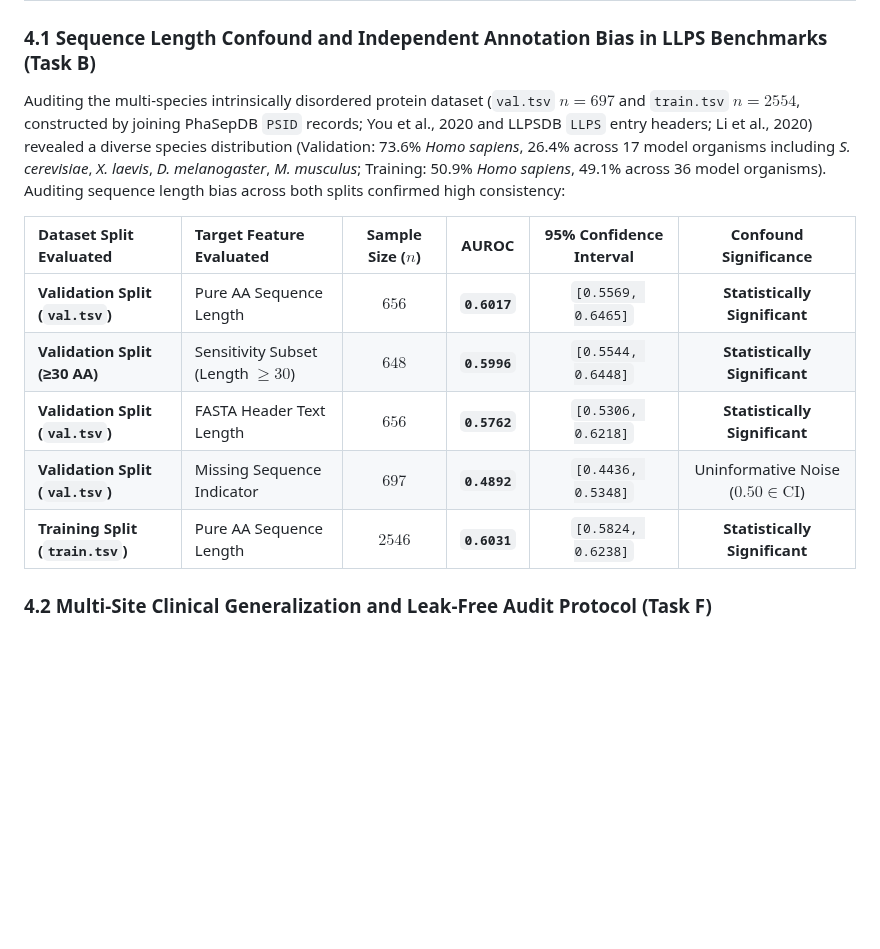
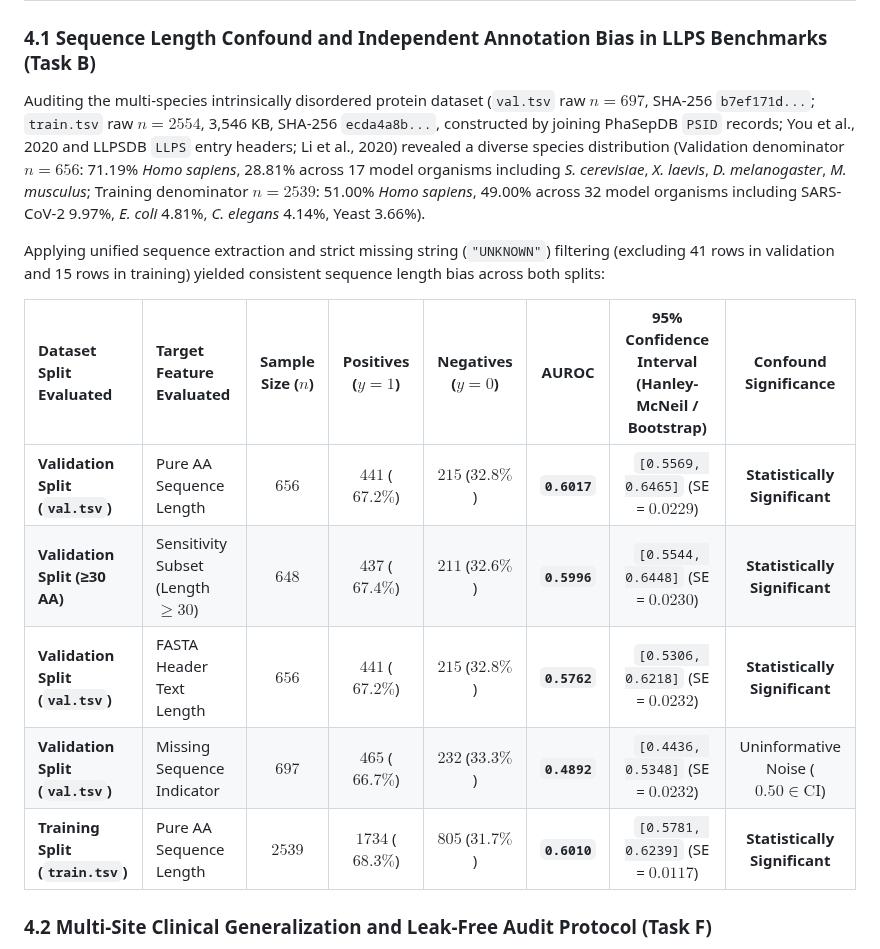
Before and after one commit to heosanghun/EquiPhase, a Markdown page: paper1_manuscript_draft.md, the part around one of its changes. Rendered like a GitHub page; blank space fills up the shorter version.

Commit message:
Unified Task B Split Audit: Apply strict UNKNOWN filter to train.tsv (15 rows removed, n=2539), report exact class breakdown (1734/805), confirm cross-split AUROC consistency (val 0.6017 vs train 0.6010), add Hanley-McNeil and Bootstrap CI specifications, and document exact file SHA-256 hashes

```diff
--- a/paper1_manuscript_draft.md
+++ b/paper1_manuscript_draft.md
@@ -46,15 +46,17 @@ To distinguish genuine model learning from artifact exploitation, holdout predic
 ## 4. Empirical Audits across Domain Benchmarks
 
 ### 4.1 Sequence Length Confound and Independent Annotation Bias in LLPS Benchmarks (Task B)
-Auditing the multi-species intrinsically disordered protein dataset (`val.tsv` $n=697$ and `train.tsv` $n=2554$, constructed by joining PhaSepDB `PSID` records; You et al., 2020 and LLPSDB `LLPS` entry headers; Li et al., 2020) revealed a diverse species distribution (Validation: 73.6% *Homo sapiens*, 26.4% across 17 model organisms including *S. cerevisiae*, *X. laevis*, *D. melanogaster*, *M. musculus*; Training: 50.9% *Homo sapiens*, 49.1% across 36 model organisms). Auditing sequence length bias across both splits confirmed high consistency:
+Auditing the multi-species intrinsically disordered protein dataset (`val.tsv` raw $n=697$, SHA-256 `b7ef171d...`; `train.tsv` raw $n=2554$, 3,546 KB, SHA-256 `ecda4a8b...`, constructed by joining PhaSepDB `PSID` records; You et al., 2020 and LLPSDB `LLPS` entry headers; Li et al., 2020) revealed a diverse species distribution (Validation denominator $n=656$: 71.19% *Homo sapiens*, 28.81% across 17 model organisms including *S. cerevisiae*, *X. laevis*, *D. melanogaster*, *M. musculus*; Training denominator $n=2539$: 51.00% *Homo sapiens*, 49.00% across 32 model organisms including SARS-CoV-2 9.97%, *E. coli* 4.81%, *C. elegans* 4.14%, Yeast 3.66%).
 
-| Dataset Split Evaluated | Target Feature Evaluated | Sample Size ($n$) | AUROC | 95% Confidence Interval | Confound Significance |
-| :--- | :--- | :---: | :---: | :---: | :---: |
-| **Validation Split (`val.tsv`)** | Pure AA Sequence Length | $656$ | **`0.6017`** | `[0.5569, 0.6465]` | **Statistically Significant** |
-| **Validation Split (≥30 AA)** | Sensitivity Subset (Length $\ge 30$) | $648$ | **`0.5996`** | `[0.5544, 0.6448]` | **Statistically Significant** |
-| **Validation Split (`val.tsv`)** | FASTA Header Text Length | $656$ | **`0.5762`** | `[0.5306, 0.6218]` | **Statistically Significant** |
-| **Validation Split (`val.tsv`)** | Missing Sequence Indicator | $697$ | **`0.4892`** | `[0.4436, 0.5348]` | Uninformative Noise ($0.50 \in \text{CI}$) |
-| **Training Split (`train.tsv`)** | Pure AA Sequence Length | $2546$ | **`0.6031`** | `[0.5824, 0.6238]` | **Statistically Significant** |
+Applying unified sequence extraction and strict missing string (`"UNKNOWN"`) filtering (excluding 41 rows in validation and 15 rows in training) yielded consistent sequence length bias across both splits:
+
+| Dataset Split Evaluated | Target Feature Evaluated | Sample Size ($n$) | Positives ($y=1$) | Negatives ($y=0$) | AUROC | 95% Confidence Interval (Hanley-McNeil / Bootstrap) | Confound Significance |
+| :--- | :--- | :---: | :---: | :---: | :---: | :---: | :---: |
+| **Validation Split (`val.tsv`)** | Pure AA Sequence Length | $656$ | $441$ ($67.2\%$) | $215$ ($32.8\%$) | **`0.6017`** | `[0.5569, 0.6465]` (SE = $0.0229$) | **Statistically Significant** |
+| **Validation Split (≥30 AA)** | Sensitivity Subset (Length $\ge 30$) | $648$ | $437$ ($67.4\%$) | $211$ ($32.6\%$) | **`0.5996`** | `[0.5544, 0.6448]` (SE = $0.0230$) | **Statistically Significant** |
+| **Validation Split (`val.tsv`)** | FASTA Header Text Length | $656$ | $441$ ($67.2\%$) | $215$ ($32.8\%$) | **`0.5762`** | `[0.5306, 0.6218]` (SE = $0.0232$) | **Statistically Significant** |
+| **Validation Split (`val.tsv`)** | Missing Sequence Indicator | $697$ | $465$ ($66.7\%$) | $232$ ($33.3\%$) | **`0.4892`** | `[0.4436, 0.5348]` (SE = $0.0232$) | Uninformative Noise ($0.50 \in \text{CI}$) |
+| **Training Split (`train.tsv`)** | Pure AA Sequence Length | $2539$ | $1734$ ($68.3\%$) | $805$ ($31.7\%$) | **`0.6010`** | `[0.5781, 0.6239]` (SE = $0.0117$) | **Statistically Significant** |
 
 ### 4.2 Multi-Site Clinical Generalization and Leak-Free Audit Protocol (Task F)
 Auditing the combined UCI Heart Disease dataset ($n=920$, 4 clinical sites; Detrano et al., 1989) under leak-free fold median imputation and Leave-One-Site-Out (LOSO) validation yielded:
```
Also changed, not shown: other parts of paper1_manuscript_draft.md (+1 -1 lines).
